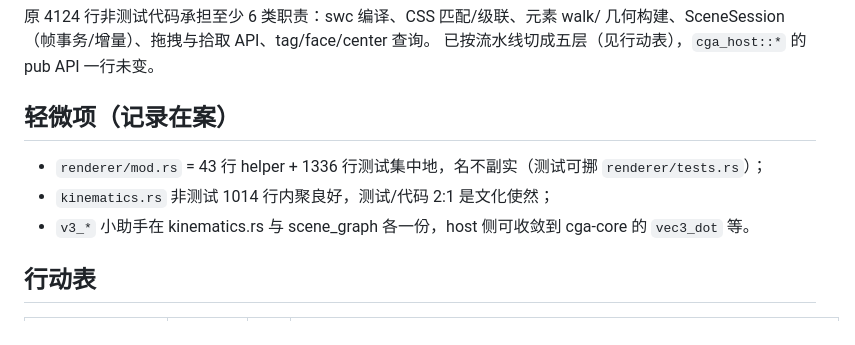
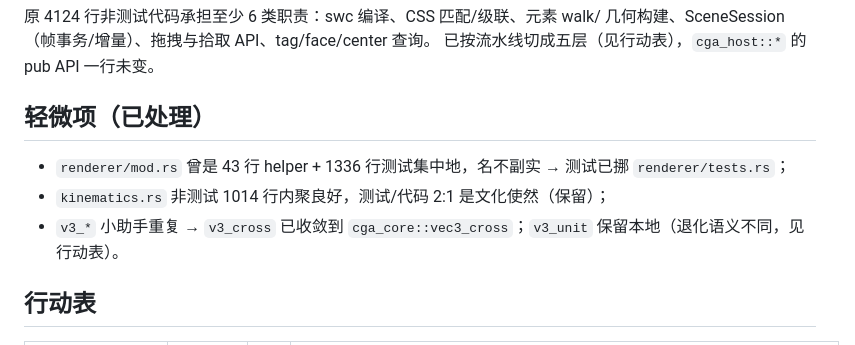
Before and after one commit to aki-xavier/cga, a Markdown page: docs/module-review.md, the part around the change. Rendered like a GitHub page.

Commit message:
docs(module-review): 轻微项段落改为已处理状态

```diff
--- a/docs/module-review.md
+++ b/docs/module-review.md
@@ -41,13 +41,13 @@ Metal 渲染器。实证三处：
 几何构建、SceneSession（帧事务/增量）、拖拽与拾取 API、tag/face/center 查询。
 已按流水线切成五层（见行动表），`cga_host::*` 的 pub API 一行未变。
 
-## 轻微项（记录在案）
+## 轻微项（已处理）
 
-- `renderer/mod.rs` = 43 行 helper + 1336 行测试集中地，名不副实（测试可挪
-  `renderer/tests.rs`）；
-- `kinematics.rs` 非测试 1014 行内聚良好，测试/代码 2:1 是文化使然；
-- `v3_*` 小助手在 kinematics.rs 与 scene_graph 各一份，host 侧可收敛到
-  cga-core 的 `vec3_dot` 等。
+- `renderer/mod.rs` 曾是 43 行 helper + 1336 行测试集中地，名不副实 → 测试已挪
+  `renderer/tests.rs`；
+- `kinematics.rs` 非测试 1014 行内聚良好，测试/代码 2:1 是文化使然（保留）；
+- `v3_*` 小助手重复 → `v3_cross` 已收敛到 `cga_core::vec3_cross`；`v3_unit`
+  保留本地（退化语义不同，见行动表）。
 
 ## 行动表
 
```
